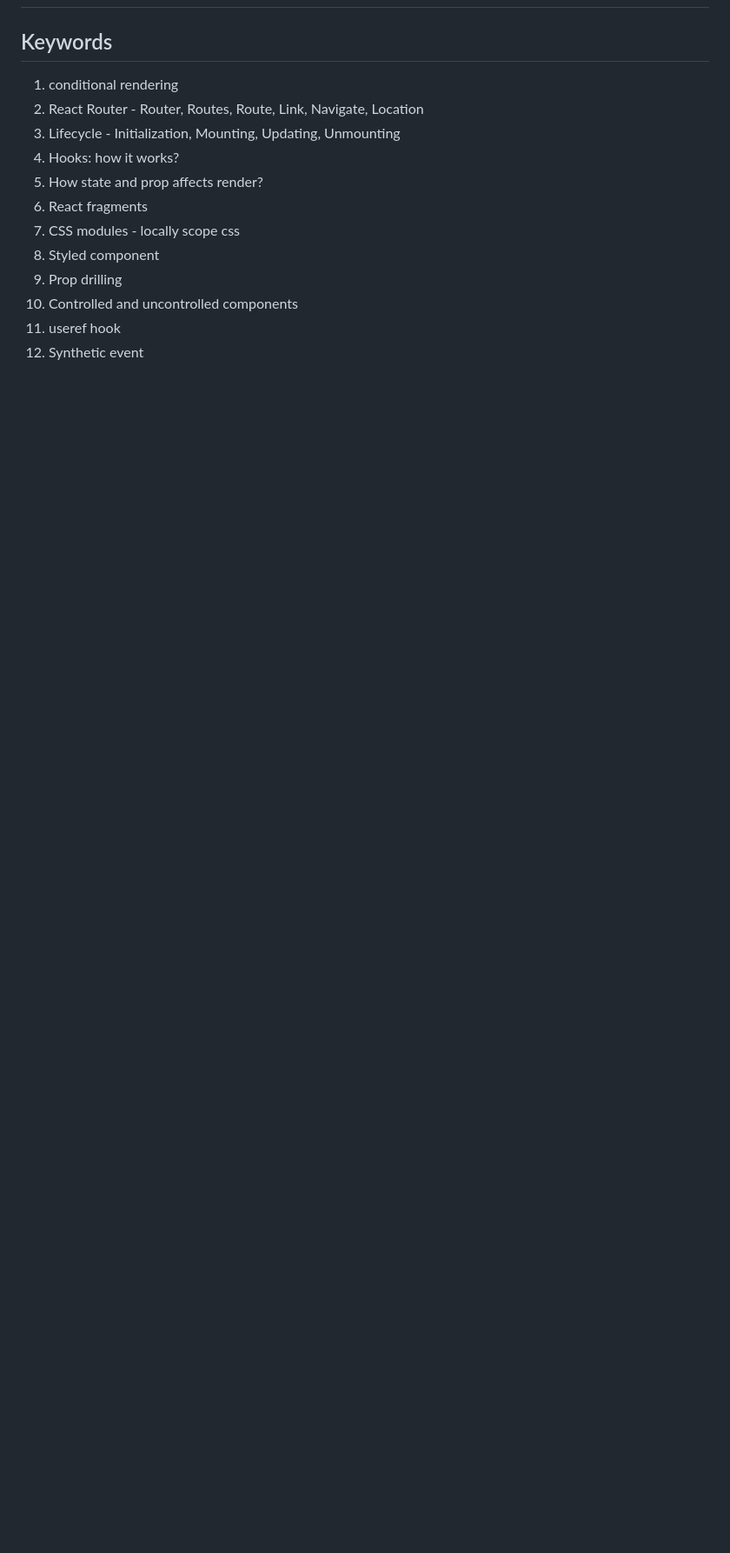
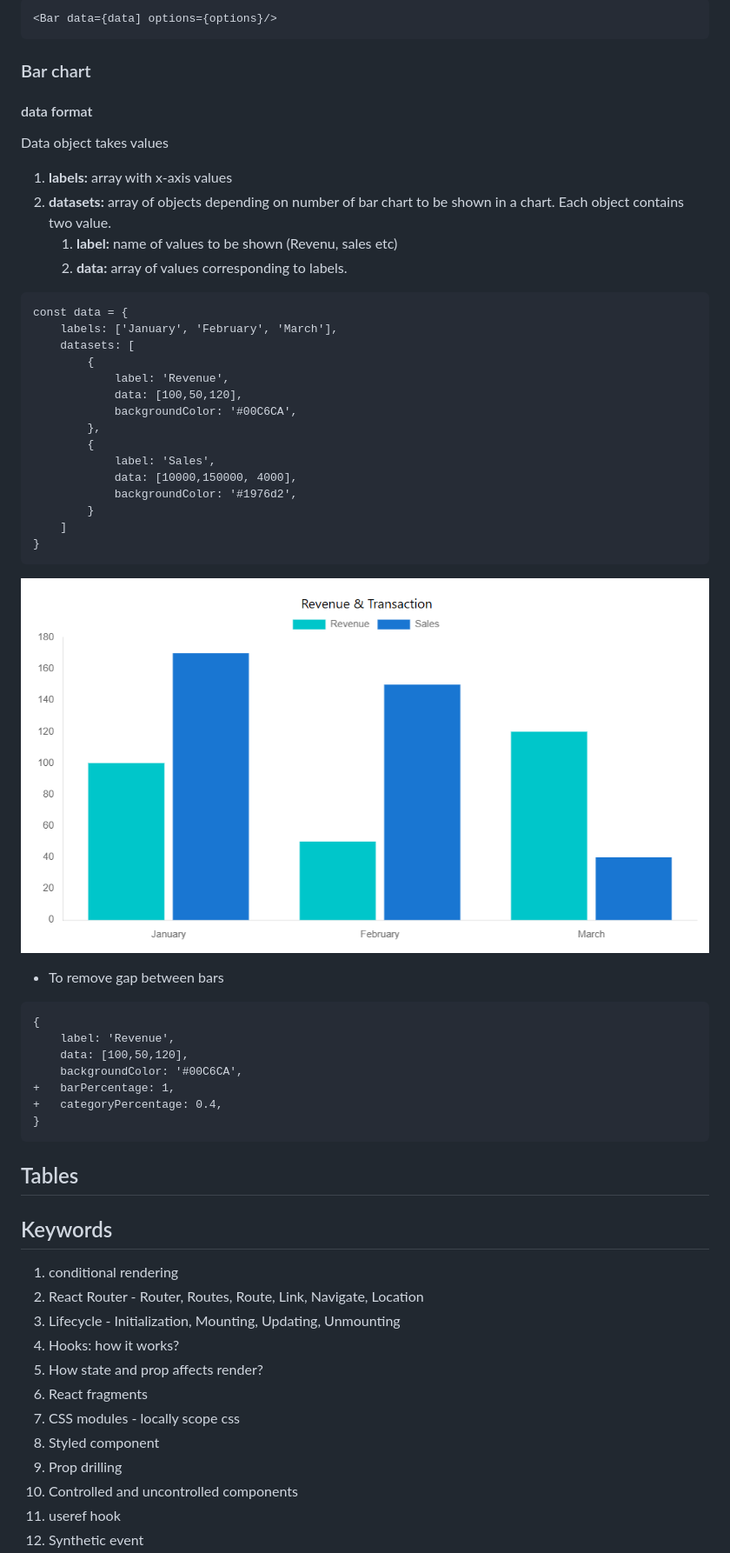
Before and after one commit to shuklasp10/concepts, a Markdown page: React.md, the part around the change printed below. Shown: that part at 87% size. GitHub-like rendering; pictures changed too: image.png (added); blank space fills up the shorter version.

Commit message:
Charts added

````diff
--- a/React.md
+++ b/React.md
@@ -452,3 +476,46 @@ __action object__
+```
+<Bar data={data] options={options}/>
+```
+
+### Bar chart
+#### data format
+Data object takes values
+1. __labels:__ array with x-axis values
+2. __datasets:__ array of objects depending on number of bar chart to be shown in a chart. Each object contains two value.
+    1. __label:__ name of values to be shown (Revenu, sales etc)
+    2. __data:__ array of values corresponding to labels.
+
+```
+const data = {
+    labels: ['January', 'February', 'March'],
+    datasets: [
+        {
+            label: 'Revenue',
+            data: [100,50,120],
+            backgroundColor: '#00C6CA',
+        },
+        {
+            label: 'Sales',
+            data: [10000,150000, 4000],
+            backgroundColor: '#1976d2',
+        }
+    ]
+}
+```
+![alt text](image.png)
+* To remove gap between bars
+``` diff
+{
+    label: 'Revenue',
+    data: [100,50,120],
+    backgroundColor: '#00C6CA',
++   barPercentage: 1,
++   categoryPercentage: 0.4,
+}
+```
+
+## Tables
+
 ## Keywords
 1. conditional rendering
 2. React Router - Router, Routes, Route, Link, Navigate, Location
````
Also changed, not shown: other parts of React.md (+24 -0 lines), CSS.md (+13 -0 lines), 1 other file.
